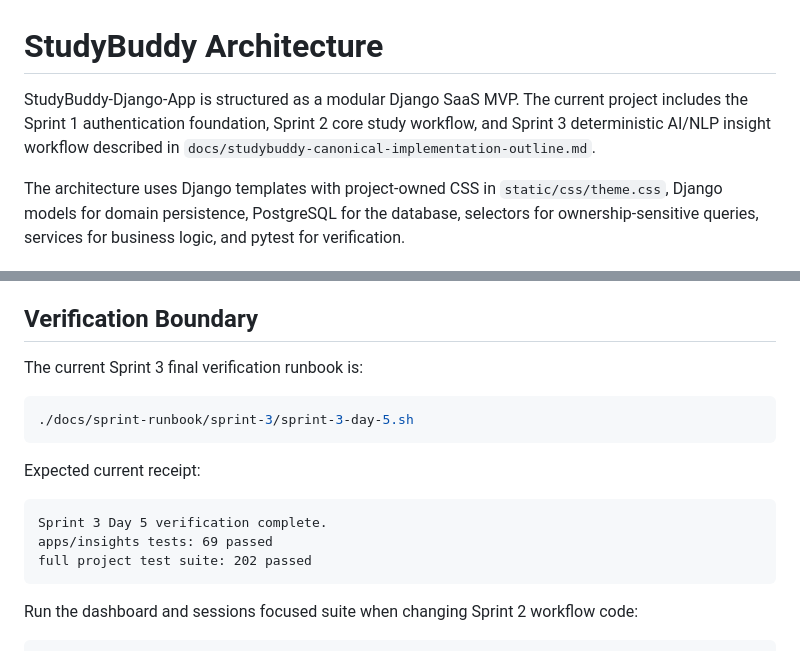
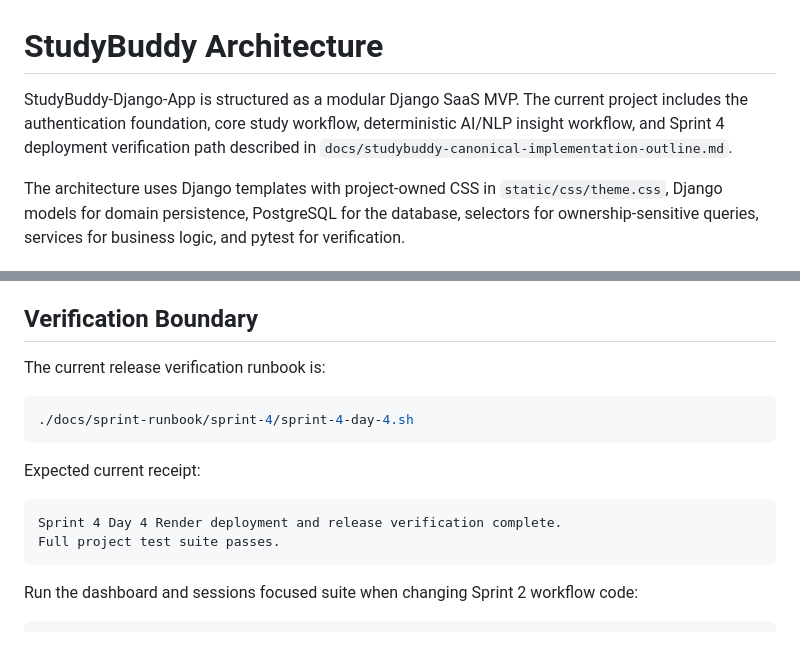
Before and after one commit to AAdewunmi/StudyBuddy-Study-Planner-Project, a Markdown page: docs/architecture.md, 2 parts joined by grey strips. GitHub-like rendering.

````diff
--- a/docs/architecture.md
+++ b/docs/architecture.md
@@ -1,9 +1,9 @@
 # StudyBuddy Architecture
 
 StudyBuddy-Django-App is structured as a modular Django SaaS MVP. The current
-project includes the Sprint 1 authentication foundation, Sprint 2 core study
-workflow, and Sprint 3 deterministic AI/NLP insight workflow described in
-`docs/studybuddy-canonical-implementation-outline.md`.
+project includes the authentication foundation, core study workflow,
+deterministic AI/NLP insight workflow, and Sprint 4 deployment verification
+path described in `docs/studybuddy-canonical-implementation-outline.md`.
 
 The architecture uses Django templates with project-owned CSS in
 `static/css/theme.css`, Django models for domain persistence, PostgreSQL for the
@@ -171,18 +171,17 @@ Bootstrap visual utility classes for layout, cards, buttons, alerts, or metrics.
 
 ## Verification Boundary
 
-The current Sprint 3 final verification runbook is:
+The current release verification runbook is:
 
 ```bash
-./docs/sprint-runbook/sprint-3/sprint-3-day-5.sh
+./docs/sprint-runbook/sprint-4/sprint-4-day-4.sh
 ```
 
 Expected current receipt:
 
 ```text
-Sprint 3 Day 5 verification complete.
-apps/insights tests: 69 passed
-full project test suite: 202 passed
+Sprint 4 Day 4 Render deployment and release verification complete.
+Full project test suite passes.
 ```
 
 Run the dashboard and sessions focused suite when changing Sprint 2 workflow
````
Also changed, not shown: README.md (+13 -5 lines), docs/ai-nlp-contract.md (+7 -7 lines).
